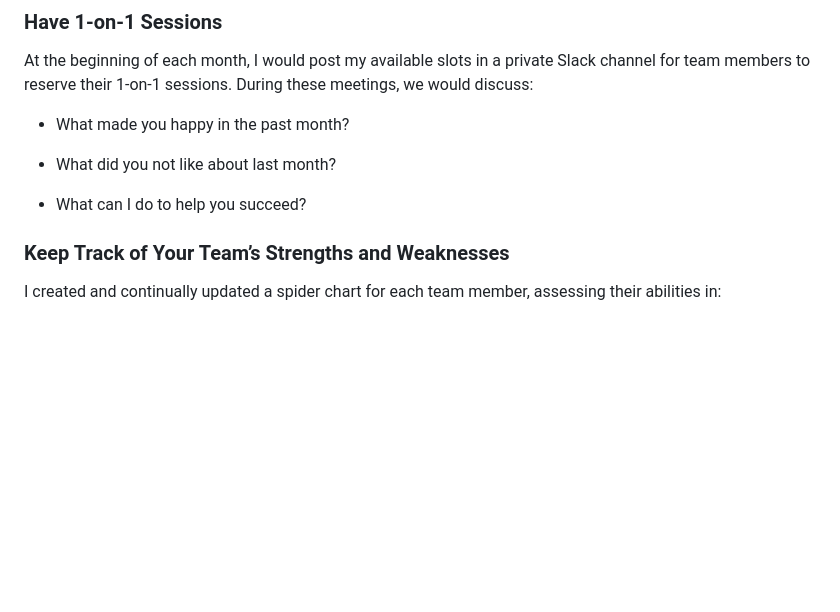
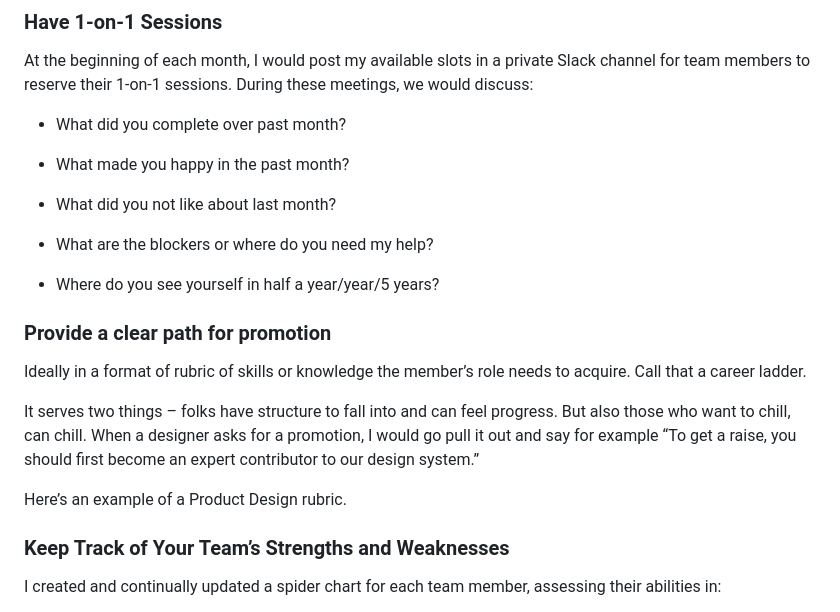
Before and after one commit to itstrangvu/trangs, a Markdown page: content/blog/on-design-leadership.md, the part around the change. Drawn GitHub-style; blank space fills up the shorter version.

```diff
--- a/content/blog/on-design-leadership.md
+++ b/content/blog/on-design-leadership.md
@@ -47,11 +47,23 @@ As a leader, you share in both the successes and failures of your team.
 
 At the beginning of each month, I would post my available slots in a private Slack channel for team members to reserve their 1-on-1 sessions. During these meetings, we would discuss:
 
+- What did you complete over past month?
+
 - What made you happy in the past month?
 
 - What did you not like about last month?
 
-- What can I do to help you succeed?
+- What are the blockers or where do you need my help?
+
+- Where do you see yourself in half a year/year/5 years?
+
+### Provide a clear path for promotion
+
+Ideally in a format of rubric of skills or knowledge the member’s role needs to acquire. Call that a career ladder.
+
+It serves two things – folks have structure to fall into and can feel progress. But also those who want to chill, can chill.  When a designer asks for a promotion, I would go pull it out and say for example “To get a raise, you should first become an expert contributor to our design system.”
+
+Here’s an example of a Product Design rubric.
 
 ### Keep Track of Your Team’s Strengths and Weaknesses
 
```
